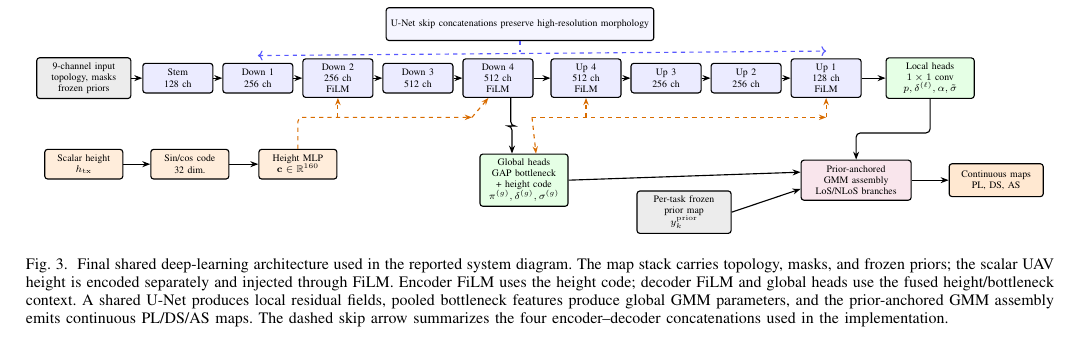
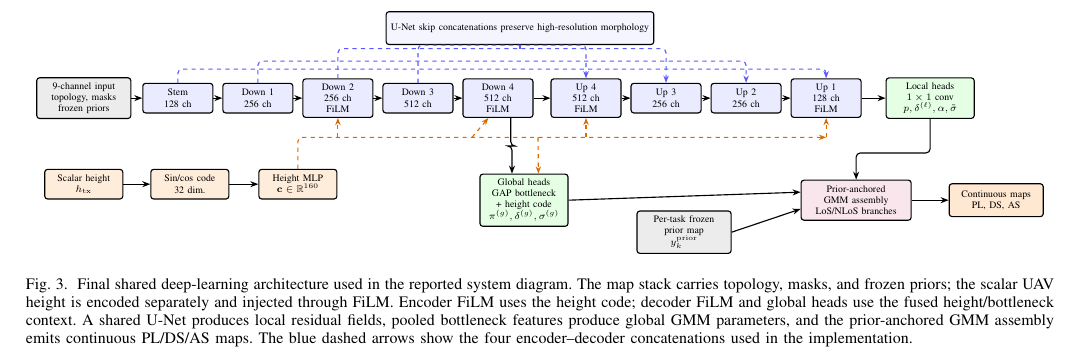
Before and after one commit to unworthyzeus/TFG_ActualText_LaTeX, a LaTeX paper (paper_version/paper.tex): part of page 7 of 13, cut so that both start at the same text. Compiled offline with pdfLaTeX.

Commit message:
Clarify paper architecture diagram

```diff
--- a/paper_version/paper.tex
+++ b/paper_version/paper.tex
@@ -884,10 +881,13 @@ training a separate network per altitude bin.
 \draw[arr] (taskprior.east) -- ([yshift=-0.22cm]assembly.west);
 \draw[arr] (assembly.east) -- (out.west);
 
-\node[prior, fill=blue!4, minimum width=5.2cm] (skip) at (10.9,2.15)
+\node[prior, fill=blue!4, minimum width=5.2cm] (skip) at (10.9,2.55)
 {U-Net skip concatenations preserve high-resolution morphology};
-\draw[skiparr] ([yshift=0.18cm]down1.north) -- ([yshift=0.18cm]up1.north);
-\draw[blue!65, thick, dashed] (skip.south) -- ++(0,-0.28);
+\draw[skiparr] (stem.north) -- ++(0,0.34) -| (up1.north);
+\draw[skiparr] (down1.north) -- ++(0,0.54) -| (up2.north);
+\draw[skiparr] (down2.north) -- ++(0,0.74) -| (up3.north);
+\draw[skiparr] (down3.north) -- ++(0,0.94) -| (up4.north);
+\draw[blue!65, thick, dashed] (skip.south) -- ++(0,-0.18);
 \end{tikzpicture}}
 \caption{Final shared deep-learning architecture used in the reported system
 diagram. The map stack carries topology, masks, and frozen priors; the scalar
@@ -896,8 +896,8 @@ the height code; decoder FiLM and global heads use the fused height/bottleneck
 context. A shared U-Net produces local residual fields, pooled bottleneck
 features produce global GMM parameters, and the prior-anchored GMM assembly
 emits continuous PL/DS/AS maps.
-The dashed skip arrow summarizes the four encoder--decoder concatenations used
-in the implementation.}
+The blue dashed arrows show the four encoder--decoder concatenations used in
+the implementation.}
 \label{fig:dl-architecture}
 \end{figure*}
 
```
Also changed, not shown: paper_version/paper.pdf, paper_version/paper.tex (9 more changed lines).
